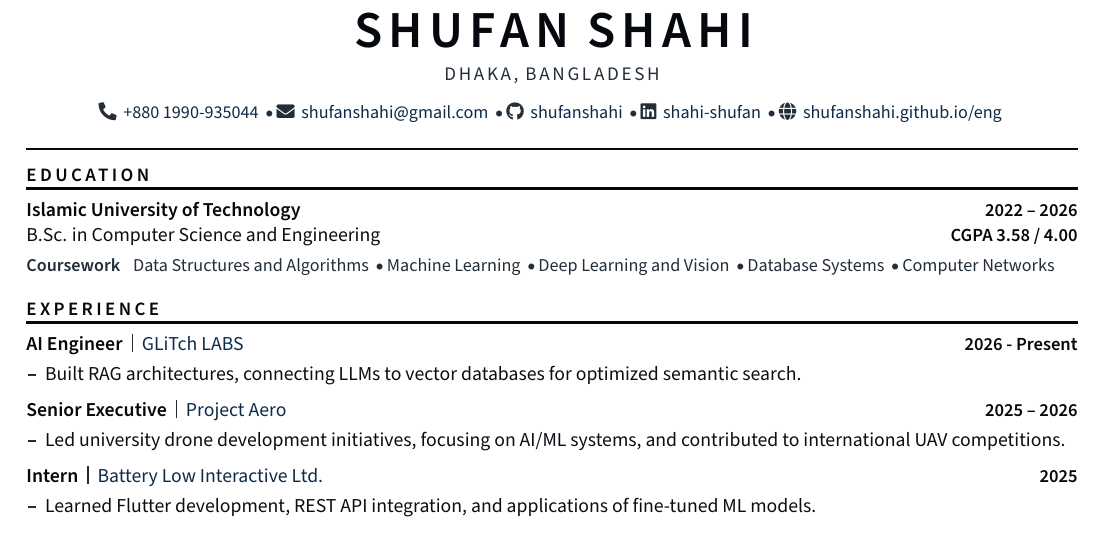
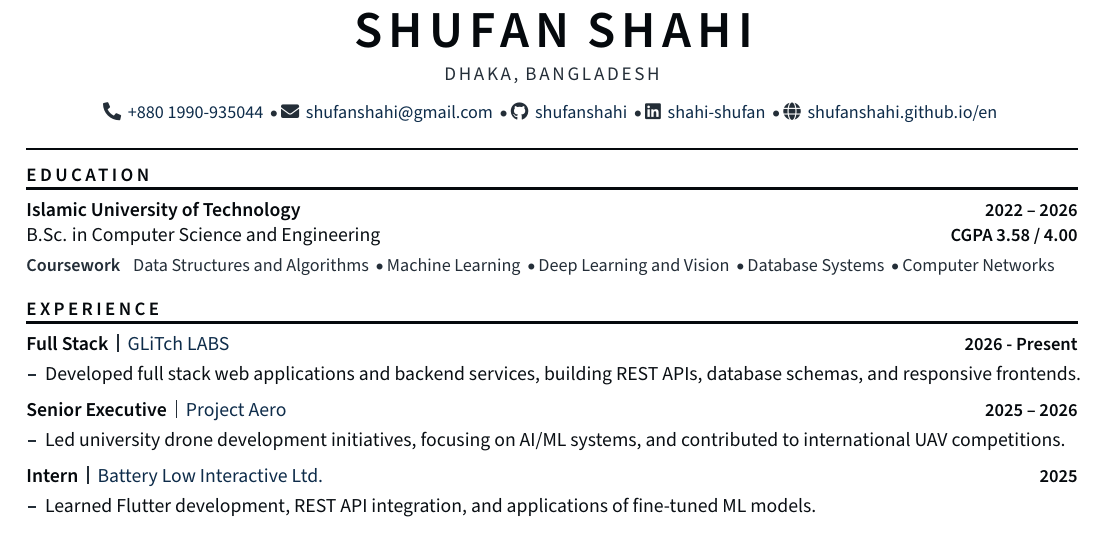
Before and after one commit to shufanshahi/CV, a LaTeX CV (shufan_shahi_resume.tex): part of the page, cut so that both start at the same text. Compiled offline with pdfLaTeX.

Commit message:
website fixed

```diff
--- a/shufan_shahi_resume.tex
+++ b/shufan_shahi_resume.tex
@@ -96,7 +96,7 @@
     \textcolor{Muted}{\faEnvelope}\, \href{mailto:shufanshahi@gmail.com}{shufanshahi@gmail.com} \dividerdot
     \textcolor{Muted}{\faGithub}\, \href{https://github.com/shufanshahi}{shufanshahi} \dividerdot
     \textcolor{Muted}{\faLinkedin}\, \href{https://www.linkedin.com/in/shahi-shufan-680135289/}{shahi-shufan} \dividerdot
-    \textcolor{Muted}{\faGlobe}\, \href{https://shufanshahi.github.io/eng}{shufanshahi.github.io/eng}
+    \textcolor{Muted}{\faGlobe}\, \href{https://shufanshahi.github.io/en}{shufanshahi.github.io/en}
   }
 \end{center}
 \vspace{6pt}
@@ -112,8 +112,8 @@
 %% ---------- Experience ----------
 \cvsection{Experience}
 
-\role{AI Engineer}{GLiTch LABS}{2026 - Present}
-{Built RAG architectures, connecting LLMs to vector databases for optimized semantic search.}
+\role{Full Stack}{GLiTch LABS}{2026 - Present}
+{Developed full stack web applications and backend services, building REST APIs, database schemas, and responsive frontends.}
 
 \role{Senior Executive}{Project Aero}{2025 -- 2026}
 {Led university drone development initiatives, focusing on AI/ML systems, and contributed to international UAV competitions.}
```
Also changed, not shown: shufan_shahi_resume.pdf.
